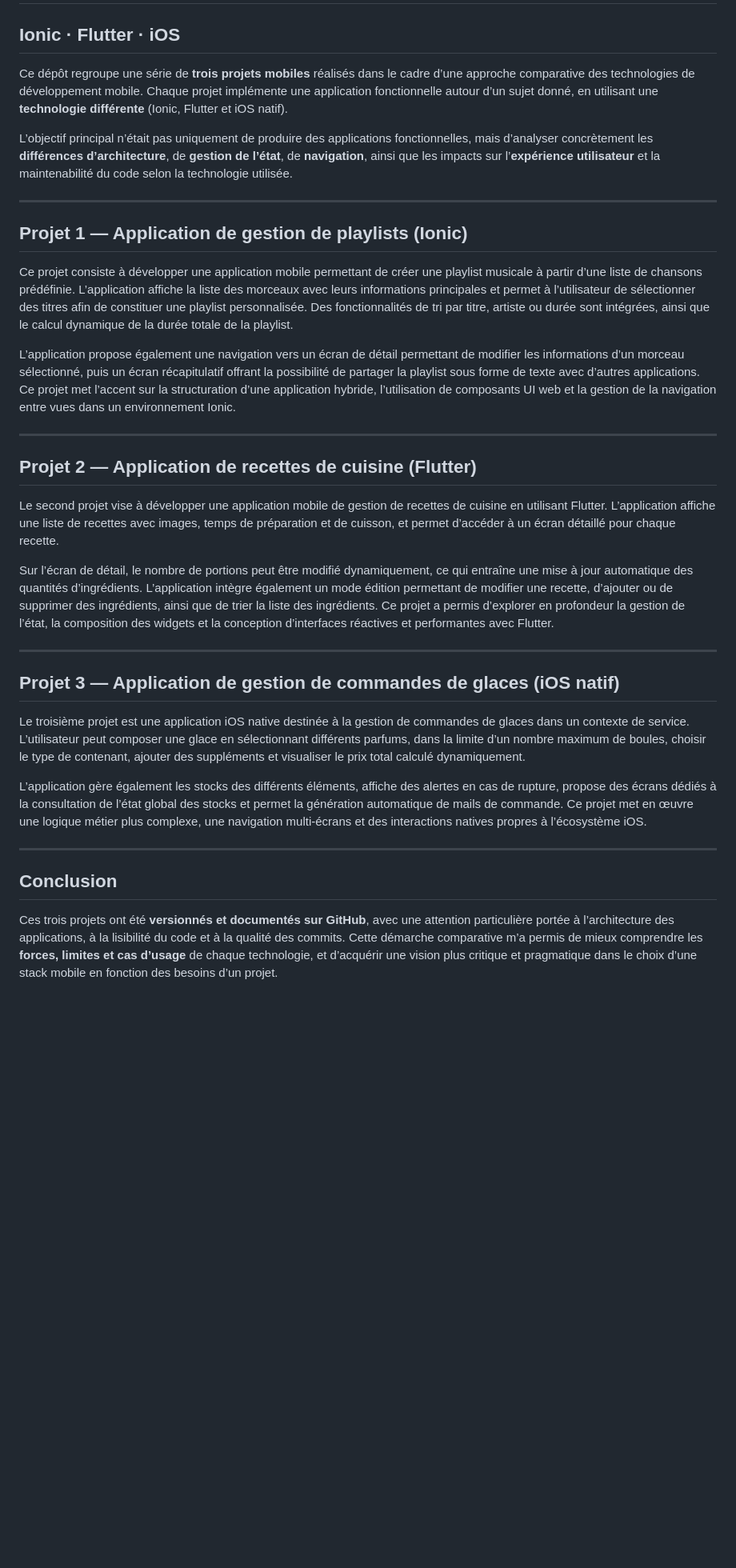
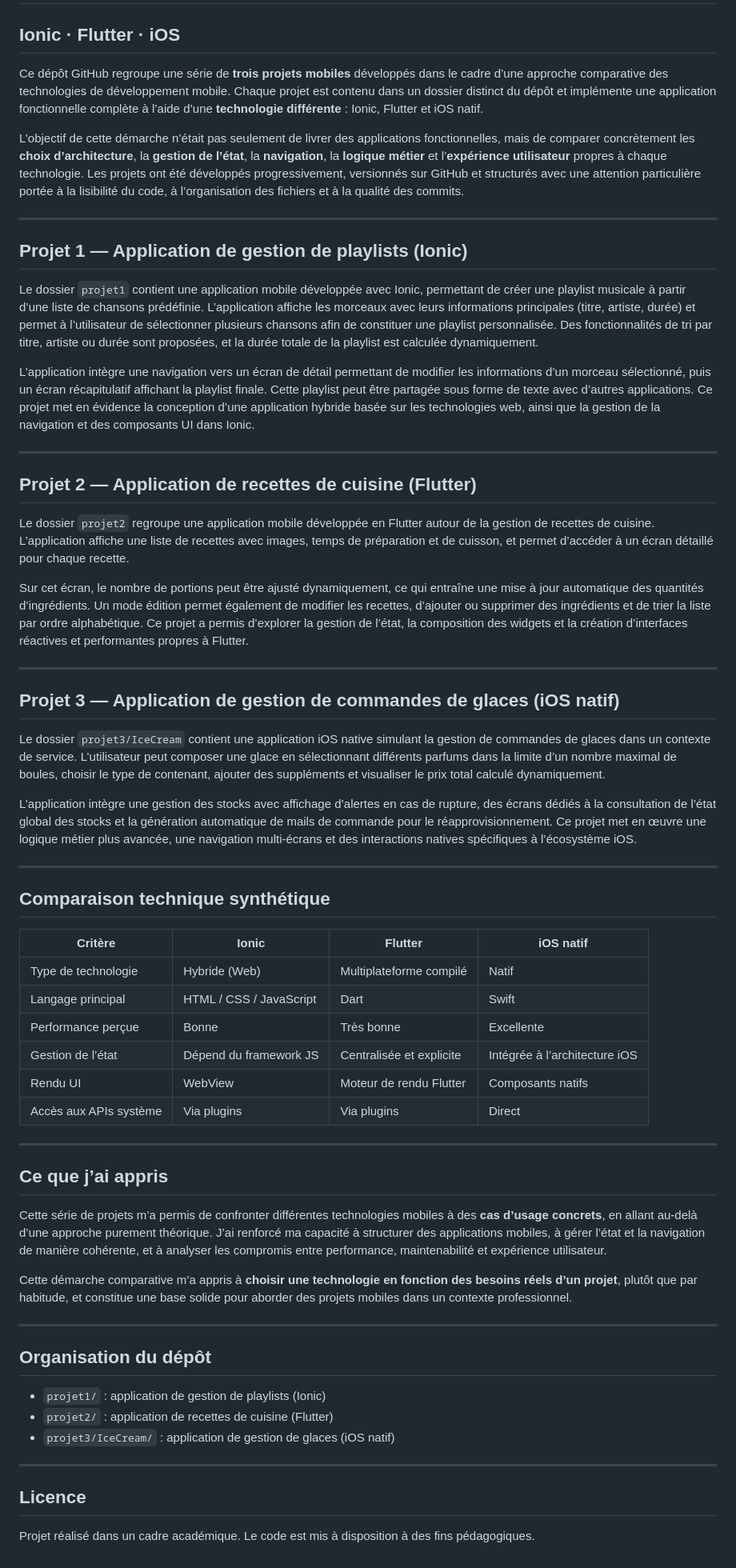
Before and after one commit to florabenane-dev/ACTM, a Markdown page: README.md, the part around the change. Shown at 80% size. Drawn GitHub-style; blank space fills up the shorter version.

```diff
--- a/README.md
+++ b/README.md
@@ -1,36 +1,65 @@
 # Approche comparative des technologies mobiles
 ## Ionic · Flutter · iOS
 
-Ce dépôt regroupe une série de **trois projets mobiles** réalisés dans le cadre d’une approche comparative des technologies de développement mobile. Chaque projet implémente une application fonctionnelle autour d’un sujet donné, en utilisant une **technologie différente** (Ionic, Flutter et iOS natif).
+Ce dépôt GitHub regroupe une série de **trois projets mobiles** développés dans le cadre d’une approche comparative des technologies de développement mobile. Chaque projet est contenu dans un dossier distinct du dépôt et implémente une application fonctionnelle complète à l’aide d’une **technologie différente** : Ionic, Flutter et iOS natif.
 
-L’objectif principal n’était pas uniquement de produire des applications fonctionnelles, mais d’analyser concrètement les **différences d’architecture**, de **gestion de l’état**, de **navigation**, ainsi que les impacts sur l’**expérience utilisateur** et la maintenabilité du code selon la technologie utilisée.
+L’objectif de cette démarche n’était pas seulement de livrer des applications fonctionnelles, mais de comparer concrètement les **choix d’architecture**, la **gestion de l’état**, la **navigation**, la **logique métier** et l’**expérience utilisateur** propres à chaque technologie. Les projets ont été développés progressivement, versionnés sur GitHub et structurés avec une attention particulière portée à la lisibilité du code, à l’organisation des fichiers et à la qualité des commits.
 
 ---
 
 ## Projet 1 — Application de gestion de playlists (Ionic)
 
-Ce projet consiste à développer une application mobile permettant de créer une playlist musicale à partir d’une liste de chansons prédéfinie. L’application affiche la liste des morceaux avec leurs informations principales et permet à l’utilisateur de sélectionner des titres afin de constituer une playlist personnalisée. Des fonctionnalités de tri par titre, artiste ou durée sont intégrées, ainsi que le calcul dynamique de la durée totale de la playlist.
+Le dossier `projet1` contient une application mobile développée avec Ionic, permettant de créer une playlist musicale à partir d’une liste de chansons prédéfinie. L’application affiche les morceaux avec leurs informations principales (titre, artiste, durée) et permet à l’utilisateur de sélectionner plusieurs chansons afin de constituer une playlist personnalisée. Des fonctionnalités de tri par titre, artiste ou durée sont proposées, et la durée totale de la playlist est calculée dynamiquement.
 
-L’application propose également une navigation vers un écran de détail permettant de modifier les informations d’un morceau sélectionné, puis un écran récapitulatif offrant la possibilité de partager la playlist sous forme de texte avec d’autres applications. Ce projet met l’accent sur la structuration d’une application hybride, l’utilisation de composants UI web et la gestion de la navigation entre vues dans un environnement Ionic.
+L’application intègre une navigation vers un écran de détail permettant de modifier les informations d’un morceau sélectionné, puis un écran récapitulatif affichant la playlist finale. Cette playlist peut être partagée sous forme de texte avec d’autres applications. Ce projet met en évidence la conception d’une application hybride basée sur les technologies web, ainsi que la gestion de la navigation et des composants UI dans Ionic.
 
 ---
 
 ## Projet 2 — Application de recettes de cuisine (Flutter)
 
-Le second projet vise à développer une application mobile de gestion de recettes de cuisine en utilisant Flutter. L’application affiche une liste de recettes avec images, temps de préparation et de cuisson, et permet d’accéder à un écran détaillé pour chaque recette.
+Le dossier `projet2` regroupe une application mobile développée en Flutter autour de la gestion de recettes de cuisine. L’application affiche une liste de recettes avec images, temps de préparation et de cuisson, et permet d’accéder à un écran détaillé pour chaque recette.
 
-Sur l’écran de détail, le nombre de portions peut être modifié dynamiquement, ce qui entraîne une mise à jour automatique des quantités d’ingrédients. L’application intègre également un mode édition permettant de modifier une recette, d’ajouter ou de supprimer des ingrédients, ainsi que de trier la liste des ingrédients. Ce projet a permis d’explorer en profondeur la gestion de l’état, la composition des widgets et la conception d’interfaces réactives et performantes avec Flutter.
+Sur cet écran, le nombre de portions peut être ajusté dynamiquement, ce qui entraîne une mise à jour automatique des quantités d’ingrédients. Un mode édition permet également de modifier les recettes, d’ajouter ou supprimer des ingrédients et de trier la liste par ordre alphabétique. Ce projet a permis d’explorer la gestion de l’état, la composition des widgets et la création d’interfaces réactives et performantes propres à Flutter.
 
 ---
 
 ## Projet 3 — Application de gestion de commandes de glaces (iOS natif)
 
-Le troisième projet est une application iOS native destinée à la gestion de commandes de glaces dans un contexte de service. L’utilisateur peut composer une glace en sélectionnant différents parfums, dans la limite d’un nombre maximum de boules, choisir le type de contenant, ajouter des suppléments et visualiser le prix total calculé dynamiquement.
+Le dossier `projet3/IceCream` contient une application iOS native simulant la gestion de commandes de glaces dans un contexte de service. L’utilisateur peut composer une glace en sélectionnant différents parfums dans la limite d’un nombre maximal de boules, choisir le type de contenant, ajouter des suppléments et visualiser le prix total calculé dynamiquement.
 
-L’application gère également les stocks des différents éléments, affiche des alertes en cas de rupture, propose des écrans dédiés à la consultation de l’état global des stocks et permet la génération automatique de mails de commande. Ce projet met en œuvre une logique métier plus complexe, une navigation multi-écrans et des interactions natives propres à l’écosystème iOS.
+L’application intègre une gestion des stocks avec affichage d’alertes en cas de rupture, des écrans dédiés à la consultation de l’état global des stocks et la génération automatique de mails de commande pour le réapprovisionnement. Ce projet met en œuvre une logique métier plus avancée, une navigation multi-écrans et des interactions natives spécifiques à l’écosystème iOS.
 
 ---
 
-## Conclusion
+## Comparaison technique synthétique
 
-Ces trois projets ont été **versionnés et documentés sur GitHub**, avec une attention particulière portée à l’architecture des applications, à la lisibilité du code et à la qualité des commits. Cette démarche comparative m’a permis de mieux comprendre les **forces, limites et cas d’usage** de chaque technologie, et d’acquérir une vision plus critique et pragmatique dans le choix d’une stack mobile en fonction des besoins d’un projet.
+| Critère                  | Ionic                         | Flutter                         | iOS natif                       |
+|-------------------------|-------------------------------|----------------------------------|---------------------------------|
+| Type de technologie     | Hybride (Web)                 | Multiplateforme compilé          | Natif                            |
+| Langage principal       | HTML / CSS / JavaScript       | Dart                             | Swift                            |
+| Performance perçue      | Bonne                          | Très bonne                       | Excellente                      |
+| Gestion de l’état       | Dépend du framework JS        | Centralisée et explicite         | Intégrée à l’architecture iOS   |
+| Rendu UI                | WebView                       | Moteur de rendu Flutter          | Composants natifs               |
+| Accès aux APIs système  | Via plugins                   | Via plugins                      | Direct                          |
+
+---
+
+## Ce que j’ai appris
+
+Cette série de projets m’a permis de confronter différentes technologies mobiles à des **cas d’usage concrets**, en allant au-delà d’une approche purement théorique. J’ai renforcé ma capacité à structurer des applications mobiles, à gérer l’état et la navigation de manière cohérente, et à analyser les compromis entre performance, maintenabilité et expérience utilisateur.
+
+Cette démarche comparative m’a appris à **choisir une technologie en fonction des besoins réels d’un projet**, plutôt que par habitude, et constitue une base solide pour aborder des projets mobiles dans un contexte professionnel.
+
+---
+
+## Organisation du dépôt
+
+- `projet1/` : application de gestion de playlists (Ionic)
+- `projet2/` : application de recettes de cuisine (Flutter)
+- `projet3/IceCream/` : application de gestion de glaces (iOS natif)
+
+---
+
+## Licence
+
+Projet réalisé dans un cadre académique. Le code est mis à disposition à des fins pédagogiques.
```
